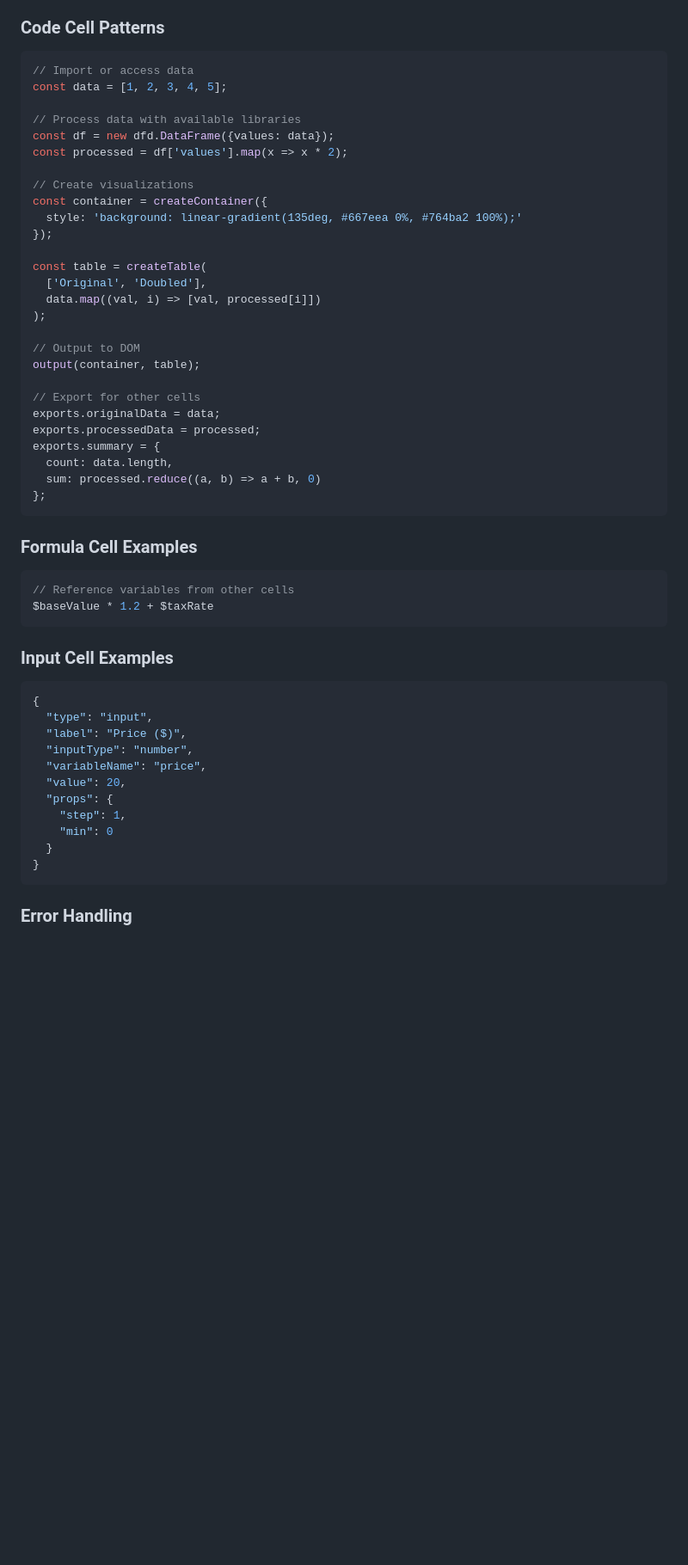
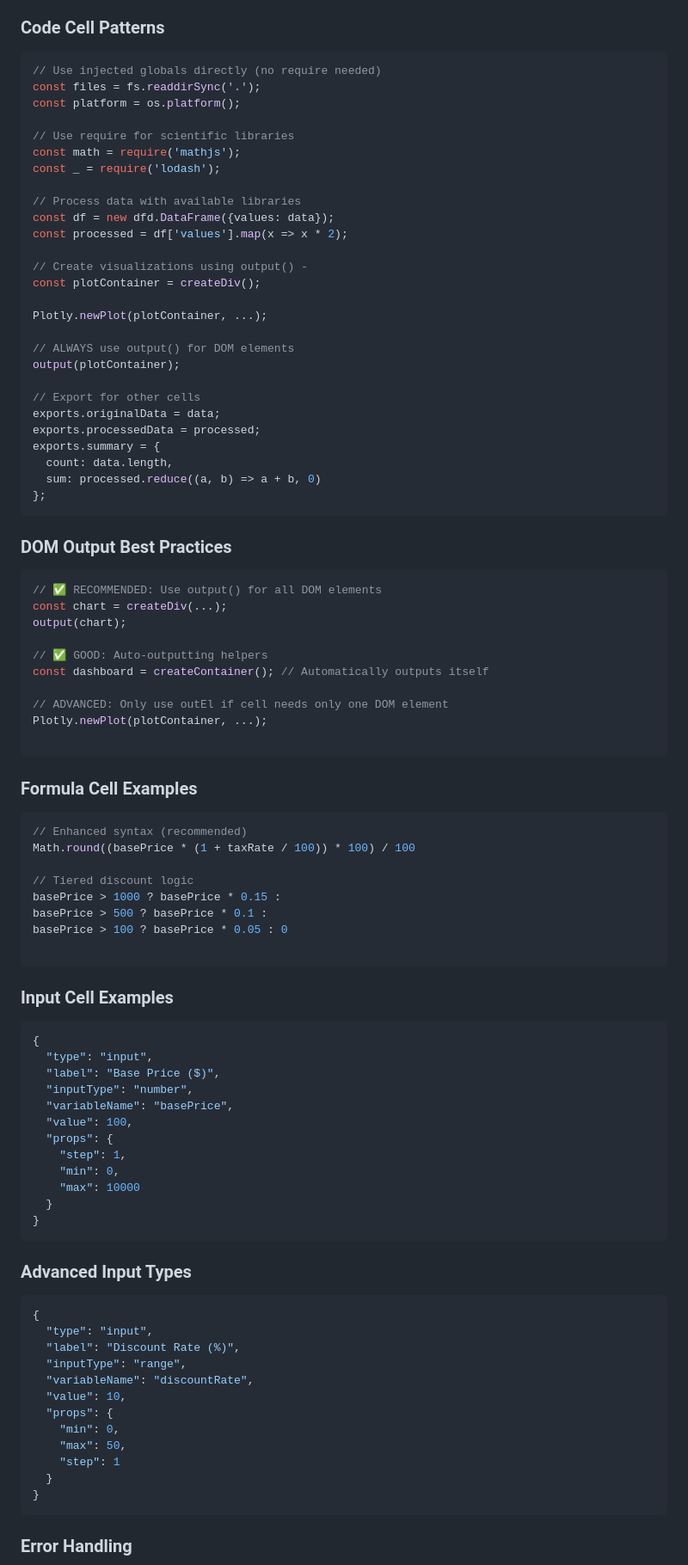
Before and after one commit to Canna71/nodebook.js, a Markdown page: src/prompts/notebook-generation-system.md, the part around one of its changes. Shown at 86% size. GitHub-like rendering; blank space fills up the shorter version.

Commit message:
docs: Enhance notebook generation documentation with improved syntax examples and best practices

````diff
--- a/src/prompts/notebook-generation-system.md
+++ b/src/prompts/notebook-generation-system.md
@@ -85,25 +135,25 @@ You are an AI assistant that generates interactive notebooks for NotebookJS, a r
 
 ### Code Cell Patterns
 ```javascript
-// Import or access data
-const data = [1, 2, 3, 4, 5];
+// Use injected globals directly (no require needed)
+const files = fs.readdirSync('.');
+const platform = os.platform();
+
+// Use require for scientific libraries
+const math = require('mathjs');
+const _ = require('lodash');
 
 // Process data with available libraries
 const df = new dfd.DataFrame({values: data});
 const processed = df['values'].map(x => x * 2);
 
-// Create visualizations
-const container = createContainer({
-  style: 'background: linear-gradient(135deg, #667eea 0%, #764ba2 100%);'
-});
+// Create visualizations using output() -
+const plotContainer = createDiv();
 
-const table = createTable(
-  ['Original', 'Doubled'],
-  data.map((val, i) => [val, processed[i]])
-);
+Plotly.newPlot(plotContainer, ...);
 
-// Output to DOM
-output(container, table);
+// ALWAYS use output() for DOM elements
+output(plotContainer);
 
 // Export for other cells
 exports.originalData = data;
@@ -114,23 +164,60 @@ exports.summary = {
 };
 ```
 
+### DOM Output Best Practices
+```javascript
+// ✅ RECOMMENDED: Use output() for all DOM elements
+const chart = createDiv(...);
+output(chart);
+
+// ✅ GOOD: Auto-outputting helpers
+const dashboard = createContainer(); // Automatically outputs itself
+
+// ADVANCED: Only use outEl if cell needs only one DOM element
+Plotly.newPlot(plotContainer, ...);
+
+```
+
 ### Formula Cell Examples
 ```javascript
-// Reference variables from other cells
-$baseValue * 1.2 + $taxRate
+// Enhanced syntax (recommended)
+Math.round((basePrice * (1 + taxRate / 100)) * 100) / 100
+
+// Tiered discount logic
+basePrice > 1000 ? basePrice * 0.15 :
+basePrice > 500 ? basePrice * 0.1 :
+basePrice > 100 ? basePrice * 0.05 : 0
+
 ```
 
 ### Input Cell Examples
 ```json
 {
   "type": "input",
-  "label": "Price ($)",
+  "label": "Base Price ($)",
   "inputType": "number",
-  "variableName": "price",
-  "value": 20,
+  "variableName": "basePrice",
+  "value": 100,
   "props": {
     "step": 1,
-    "min": 0
+    "min": 0,
+    "max": 10000
+  }
+}
+```
+
+### Advanced Input Types
+```json
+{
+  "type": "input",
+  "label": "Discount Rate (%)",
+  "inputType": "range",
+  "variableName": "discountRate",
+  "value": 10,
+  "props": {
+    "min": 0,
+    "max": 50,
+    "step": 1
   }
 }
 ```
````
Also changed, not shown: other parts of src/prompts/notebook-generation-system.md (+93 -10 lines).
